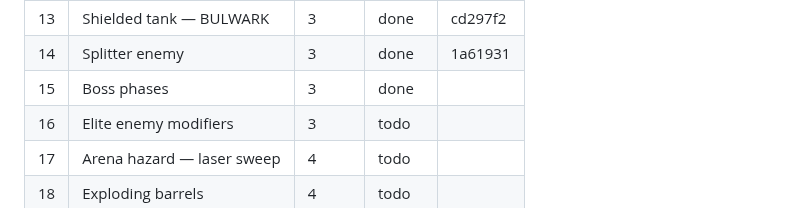
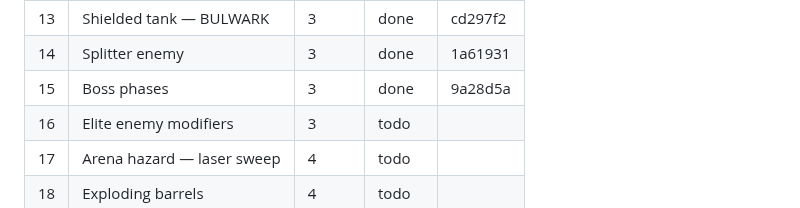
Before and after one commit to gambarini/shooter, a Markdown page: PLAN.md, the part around the change. Rendered like a GitHub page.

Commit message:
PLAN: record item 15 commit hash in status board
Co-Authored-By: Claude Fable 5 <noreply@anthropic.com>

```diff
--- a/PLAN.md
+++ b/PLAN.md
@@ -22,7 +22,7 @@ close out with a Session Log entry at the bottom of this file.
 | 12 | Flying enemy — WASP           | 3     | done   | 7c5700d |
 | 13 | Shielded tank — BULWARK       | 3     | done   | cd297f2 |
 | 14 | Splitter enemy                | 3     | done   | 1a61931 |
-| 15 | Boss phases                   | 3     | done   |        |
+| 15 | Boss phases                   | 3     | done   | 9a28d5a |
 | 16 | Elite enemy modifiers         | 3     | todo   |        |
 | 17 | Arena hazard — laser sweep    | 4     | todo   |        |
 | 18 | Exploding barrels             | 4     | todo   |        |
```
